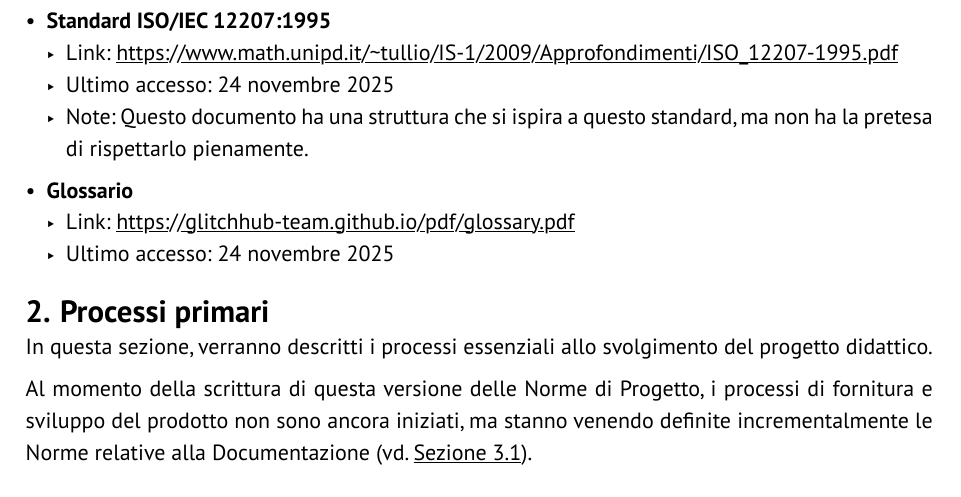
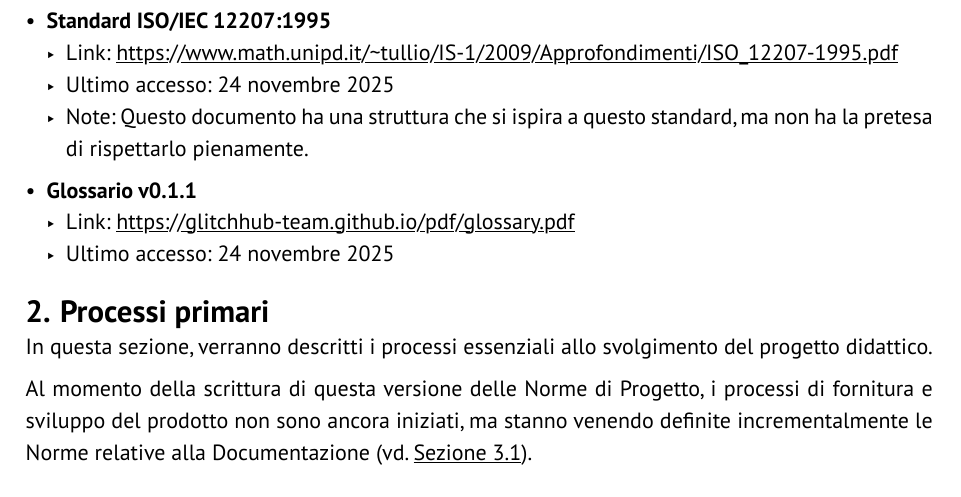
Before and after one commit to GlitchHub-Team/GlitchHub-Team.github.io, a Typst document (src/RTB/Generale/NormeProgetto.typ): part of page 5 of 11, cut so that both start at the same text. Compiled offline with Typst 0.15.

Commit message:
quick fix

```diff
--- a/src/RTB/Generale/NormeProgetto.typ
+++ b/src/RTB/Generale/NormeProgetto.typ
@@ -72,7 +72,8 @@ Per una buona comprensione del dominio da parte del gruppo, è fondamentale che
   - Ultimo accesso: 24 novembre 2025
   - Note: Questo documento ha una struttura che si ispira a questo standard, ma non ha la pretesa di rispettarlo pienamente.
 
-- *Glossario*
+// NOTA: Importante tenere aggiornato questo numero
+- *Glossario v0.1.1*
   - Link: https://glitchhub-team.github.io/pdf/glossary.pdf
   - Ultimo accesso: 24 novembre 2025
 
```
